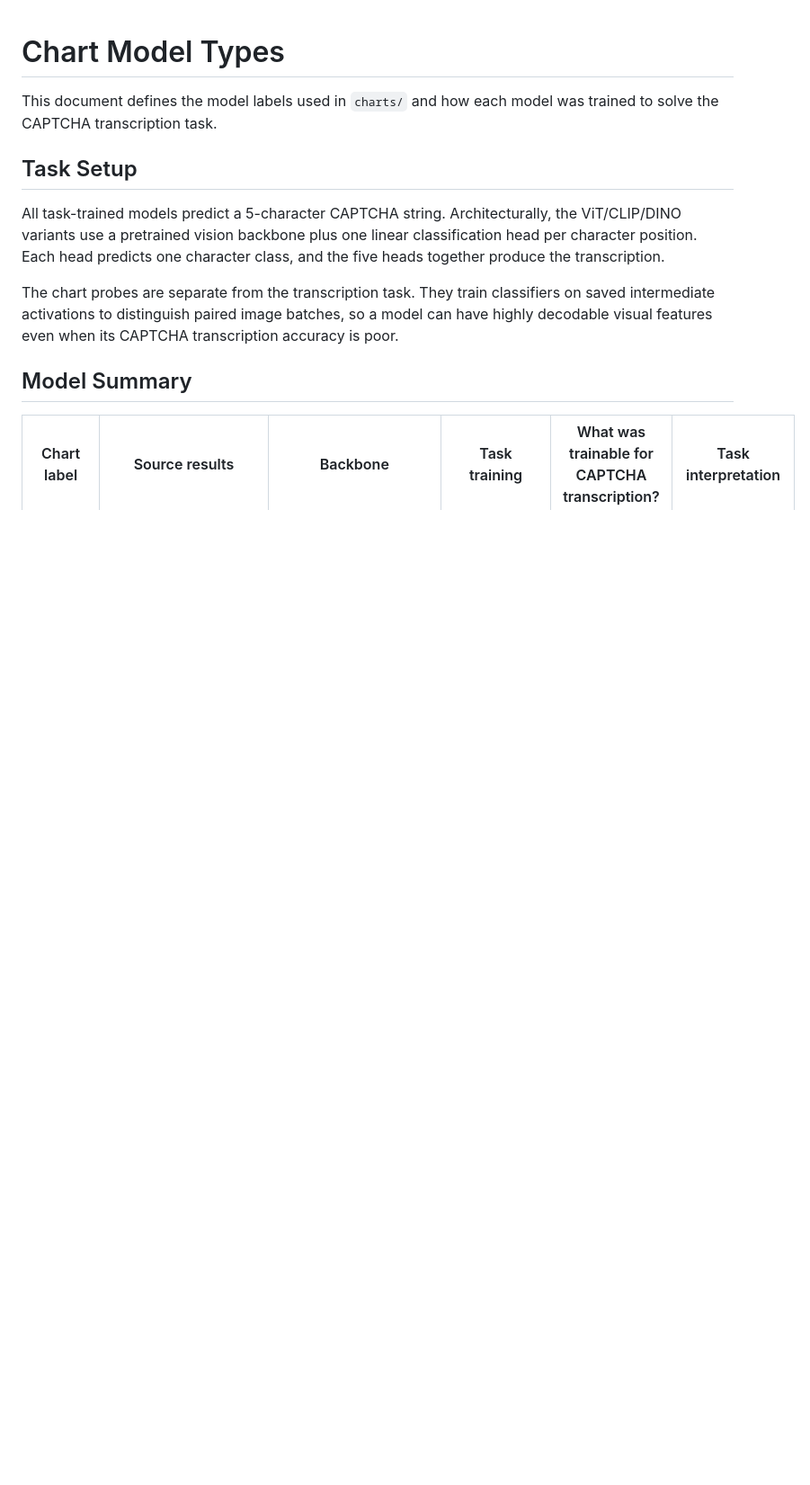
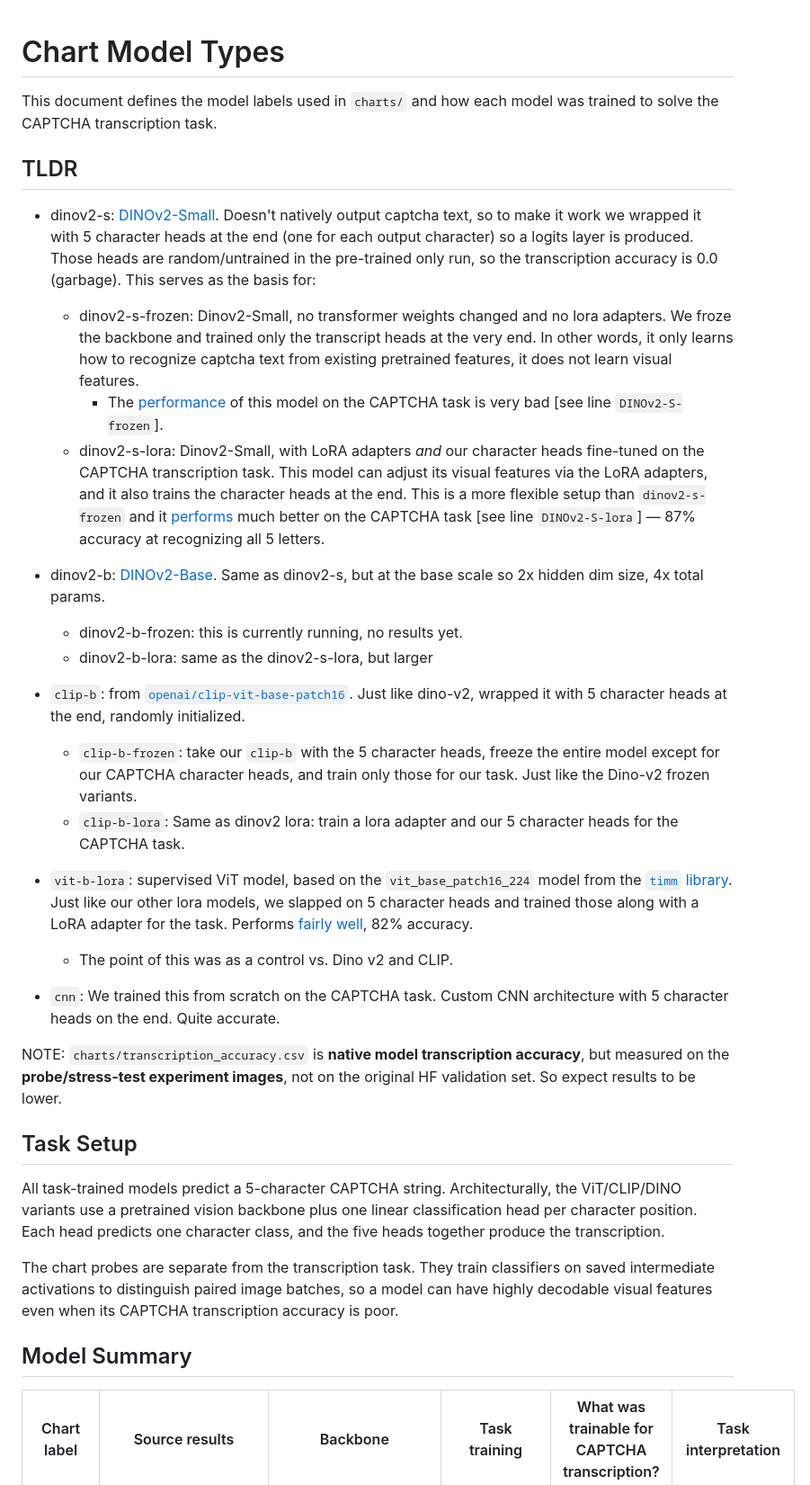
Before and after one commit to ConfluxConflux/mechaptcha, a Markdown page: charts/model_types.md, the part around one of its changes. Shown at 90% size. GitHub-like rendering; blank space fills up the shorter version.

```diff
--- a/charts/model_types.md
+++ b/charts/model_types.md
@@ -1,6 +1,27 @@
 # Chart Model Types
 
 This document defines the model labels used in `charts/` and how each model was trained to solve the CAPTCHA transcription task.
+
+## TLDR
+- dinov2-s: [DINOv2-Small](https://huggingface.co/facebook/dinov2-small). Doesn't natively output captcha text, so to make it work we wrapped it with 5 character heads at the end (one for each output character) so a logits layer is produced. Those heads are random/untrained in the pre-trained only run, so the transcription accuracy is 0.0 (garbage). This serves as the basis for:
+	- dinov2-s-frozen: Dinov2-Small, no transformer weights changed and no lora adapters. We froze the backbone and trained only the transcript heads at the very end. In other words, it only learns how to recognize captcha text from existing pretrained features, it does not learn visual features.
+		- The [performance](./transcription_accuracy.csv) of this model on the CAPTCHA task is very bad [see line `DINOv2-S-frozen`].
+	- dinov2-s-lora: Dinov2-Small, with LoRA adapters *and* our character heads fine-tuned on the CAPTCHA transcription task. This model can adjust its visual features via the LoRA adapters, and it also trains the character heads at the end. This is a more flexible setup than `dinov2-s-frozen` and it [performs](./transcription_accuracy.csv) much better on the CAPTCHA task [see line `DINOv2-S-lora`] — 87% accuracy at recognizing all 5 letters.
+- dinov2-b: [DINOv2-Base](https://huggingface.co/facebook/dinov2-base). Same as dinov2-s, but at the base scale so 2x hidden dim size, 4x total params.
+	- dinov2-b-frozen: this is currently running, no results yet.
+	- dinov2-b-lora: same as the dinov2-s-lora, but larger
+
+- `clip-b`: from [`openai/clip-vit-base-patch16`](https://huggingface.co/openai/clip-vit-base-patch16). Just like dino-v2, wrapped it with 5 character heads at the end, randomly initialized.
+	- `clip-b-frozen`: take our `clip-b` with the 5 character heads, freeze the entire model except for our CAPTCHA character heads, and train only those for our task. Just like the Dino-v2 frozen variants.
+	- `clip-b-lora`: Same as dinov2 lora: train a lora adapter and our 5 character heads for the CAPTCHA task.
+
+- `vit-b-lora`: supervised ViT model, based on the `vit_base_patch16_224` model from the [`timm` library](https://github.com/huggingface/pytorch-image-models). Just like our other lora models, we slapped on 5 character heads and trained those along with a LoRA adapter for the task. Performs [fairly well](./transcription_accuracy.csv), 82% accuracy.
+	- The point of this was as a control vs. Dino v2 and CLIP.
+
+- `cnn`: We trained this from scratch on the CAPTCHA task. Custom CNN architecture with 5 character heads on the end. Quite accurate.
+
+
+NOTE: `charts/transcription_accuracy.csv` is **native model transcription accuracy**, but measured on the **probe/stress-test experiment images**, not on the original HF validation set. So expect results to be lower.
 
 ## Task Setup
 
```
Also changed, not shown: other parts of charts/model_types.md (+7 -0 lines).
